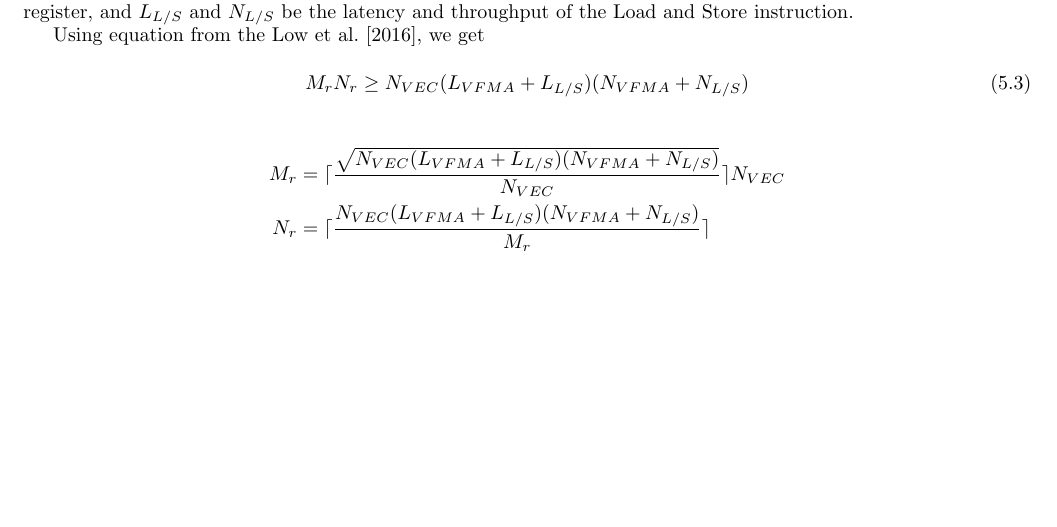
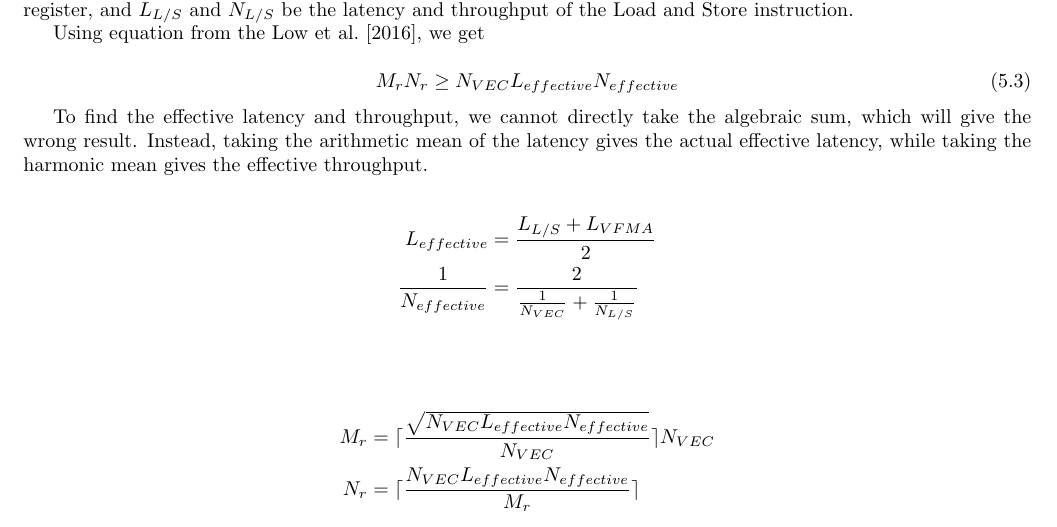
Before and after one commit to amitsingh19975/OpenMP-BLAS, a LaTeX thesis (doc/main.tex, which reads doc/matrix_times_matrix.tex): part of page 55 of 77, cut so that both start at the same text, the shorter picture padded with empty space. Compiled offline with pdfLaTeX.

Commit message:
update tables and fix calculation for the latency and the throughput

```diff
--- a/doc/matrix_times_matrix.tex
+++ b/doc/matrix_times_matrix.tex
@@ -237,12 +237,22 @@ the Load and Store instruction.
 Using equation from the \cite{BLIS}, we get
 
 \begin{equation}
-    M_rN_r \geq N_{VEC} (L_{VFMA} + L_{L/S}) (N_{VFMA} + N_{L/S})
+    M_rN_r \geq N_{VEC} L_{effective} N_{effective}
 \end{equation}
 
+To find the effective latency and throughput, we cannot directly take the
+algebraic sum, which will give the wrong result. Instead, taking the
+arithmetic mean of the latency gives the actual effective latency,
+while taking the harmonic mean gives the effective throughput.
+
 \begin{align*}
-    M_r &= \lceil \frac{ \sqrt{N_{VEC} (L_{VFMA} + L_{L/S}) (N_{VFMA} + N_{L/S})} }{N_{VEC}} \rceil N_{VEC} \\
-    N_r &= \lceil \frac{ N_{VEC} (L_{VFMA} + L_{L/S}) (N_{VFMA} + N_{L/S}) }{M_r} \rceil
+    L_{effective} &= \frac{L_{L/S} + L_{VFMA}}{2}\\
+    \frac{1}{N_{effective}} &= \frac{2}{ \frac{1}{N_{VEC}} + \frac{1}{N_{L/S}} } \\
+\end{align*}
+
+\begin{align*}
+    M_r &= \lceil \frac{ \sqrt{N_{VEC} L_{effective} N_{effective}} }{N_{VEC}} \rceil N_{VEC} \\
+    N_r &= \lceil \frac{ N_{VEC} L_{effective} N_{effective} }{M_r} \rceil
 \end{align*}
 
 
```
